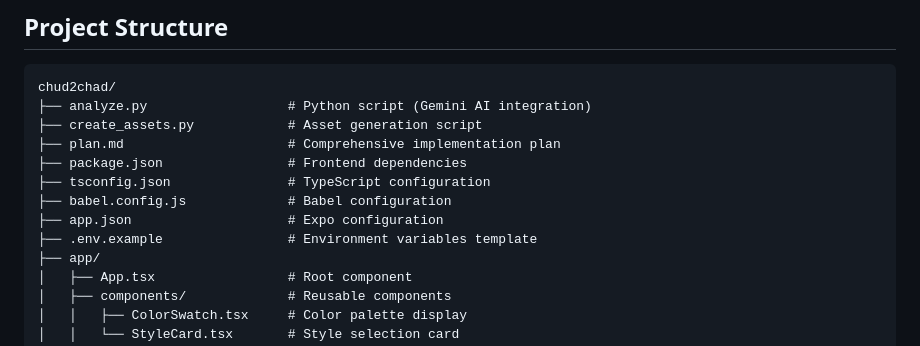
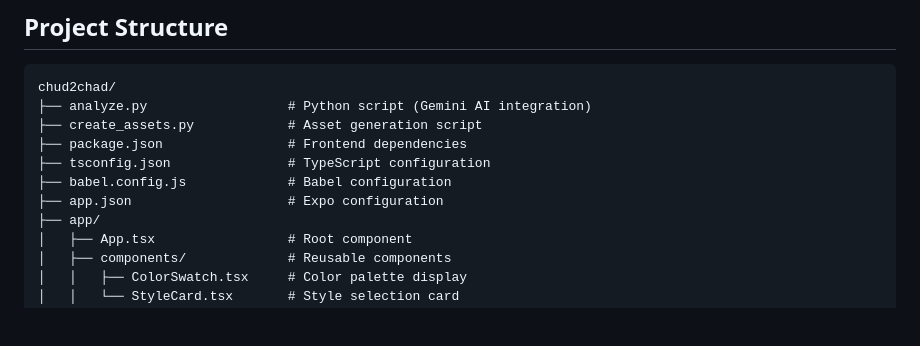
Before and after one commit to christ-webb/chud2chad, a Markdown page: README.md, the part around the change. Drawn GitHub-style; blank space fills up the shorter version.

Commit message:
remove project structure incorrect items

```diff
--- a/README.md
+++ b/README.md
@@ -17,12 +17,10 @@ A mobile style assessment app that combines AI-powered outfit analysis with hygi
 chud2chad/
 ├── analyze.py                  # Python script (Gemini AI integration)
 ├── create_assets.py            # Asset generation script
-├── plan.md                     # Comprehensive implementation plan
 ├── package.json                # Frontend dependencies
 ├── tsconfig.json               # TypeScript configuration
 ├── babel.config.js             # Babel configuration
 ├── app.json                    # Expo configuration
-├── .env.example                # Environment variables template
 ├── app/
 │   ├── App.tsx                 # Root component
 │   ├── components/             # Reusable components
```
